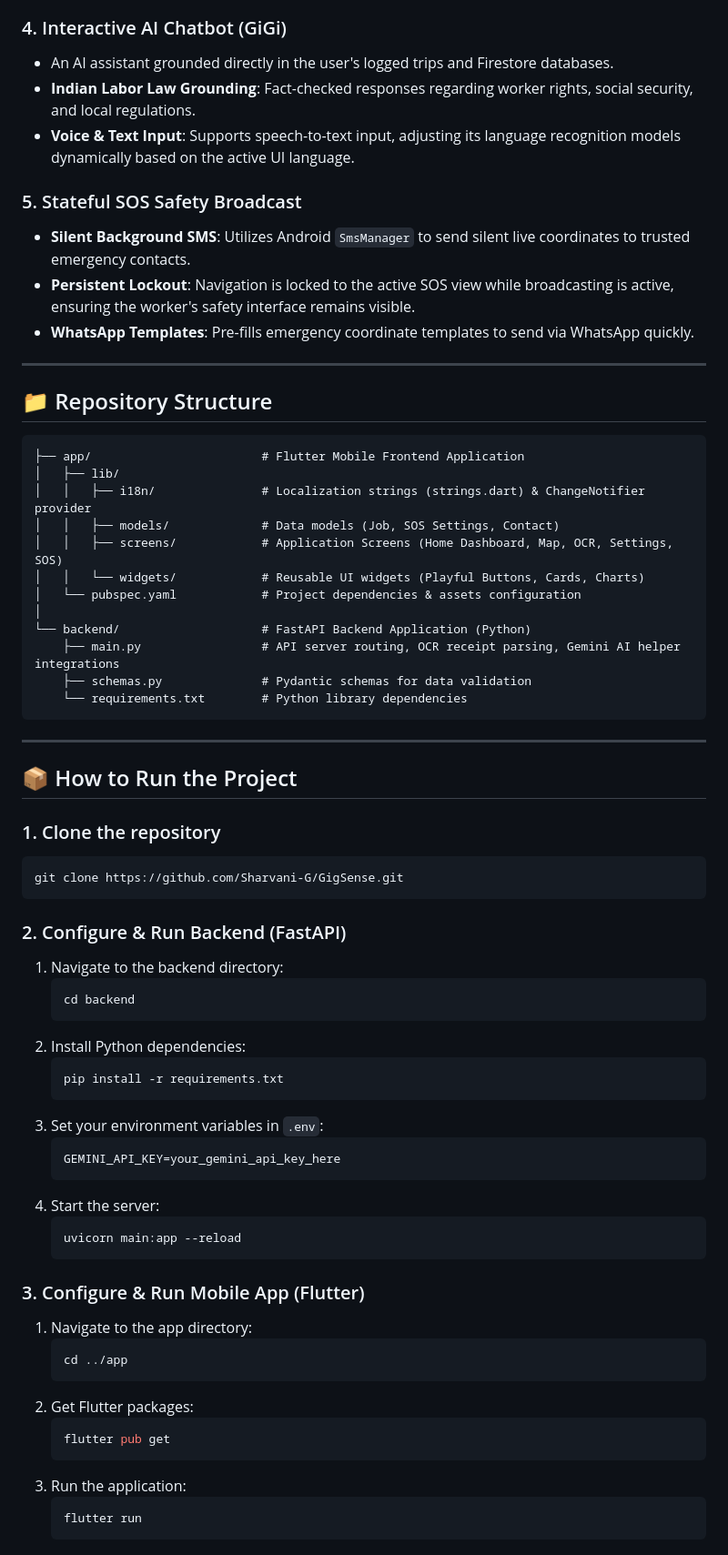
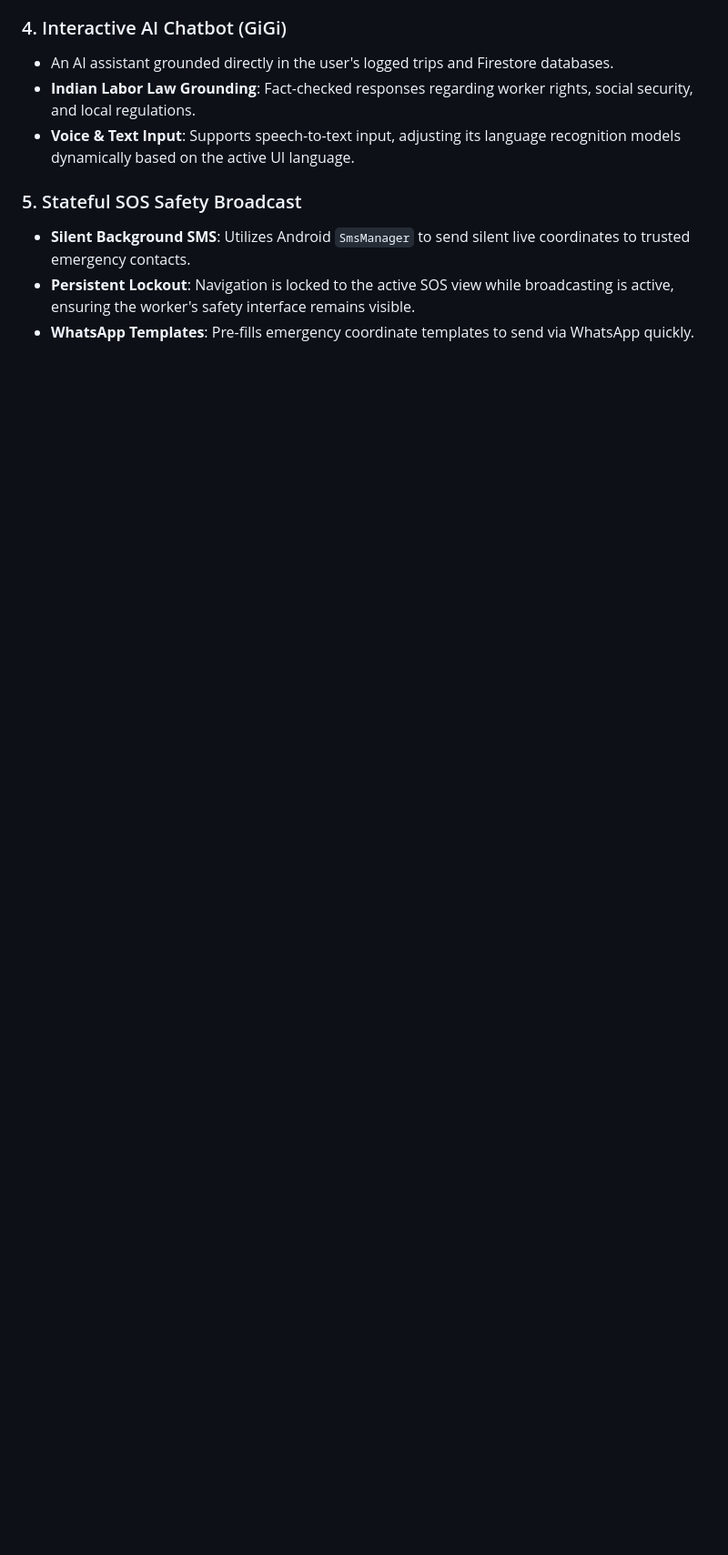
Before and after one commit to Sharvani-G/GigSense, a Markdown page: README.md, the part around one of its changes. Shown at 91% size. Rendered like a GitHub page; blank space fills up the shorter version.

Commit message:
docs: polish README with hackathon-to-stable release notes and clean instructions

````diff
--- a/README.md
+++ b/README.md
@@ -58,63 +66,3 @@ Version `v1.2.0` focuses on **100% UI localization parity and build stability**.
 * **Silent Background SMS**: Utilizes Android `SmsManager` to send silent live coordinates to trusted emergency contacts.
 * **Persistent Lockout**: Navigation is locked to the active SOS view while broadcasting is active, ensuring the worker's safety interface remains visible.
 * **WhatsApp Templates**: Pre-fills emergency coordinate templates to send via WhatsApp quickly.
-
----
-
-## 📁 Repository Structure
-
-```
-├── app/                        # Flutter Mobile Frontend Application
-│   ├── lib/
-│   │   ├── i18n/               # Localization strings (strings.dart) & ChangeNotifier provider
-│   │   ├── models/             # Data models (Job, SOS Settings, Contact)
-│   │   ├── screens/            # Application Screens (Home Dashboard, Map, OCR, Settings, SOS)
-│   │   └── widgets/            # Reusable UI widgets (Playful Buttons, Cards, Charts)
-│   └── pubspec.yaml            # Project dependencies & assets configuration
-│
-└── backend/                    # FastAPI Backend Application (Python)
-    ├── main.py                 # API server routing, OCR receipt parsing, Gemini AI helper integrations
-    ├── schemas.py              # Pydantic schemas for data validation
-    └── requirements.txt        # Python library dependencies
-```
-
----
-
-## 📦 How to Run the Project
-
-### 1. Clone the repository
-```bash
-git clone https://github.com/Sharvani-G/GigSense.git
-```
-
-### 2. Configure & Run Backend (FastAPI)
-1. Navigate to the backend directory:
-   ```bash
-   cd backend
-   ```
-2. Install Python dependencies:
-   ```bash
-   pip install -r requirements.txt
-   ```
-3. Set your environment variables in `.env`:
-   ```env
-   GEMINI_API_KEY=your_gemini_api_key_here
-   ```
-4. Start the server:
-   ```bash
-   uvicorn main:app --reload
-   ```
-
-### 3. Configure & Run Mobile App (Flutter)
-1. Navigate to the app directory:
-   ```bash
-   cd ../app
-   ```
-2. Get Flutter packages:
-   ```bash
-   flutter pub get
-   ```
-3. Run the application:
-   ```bash
-   flutter run
-   ```
````
Also changed, not shown: other parts of README.md (+14 -6 lines).
